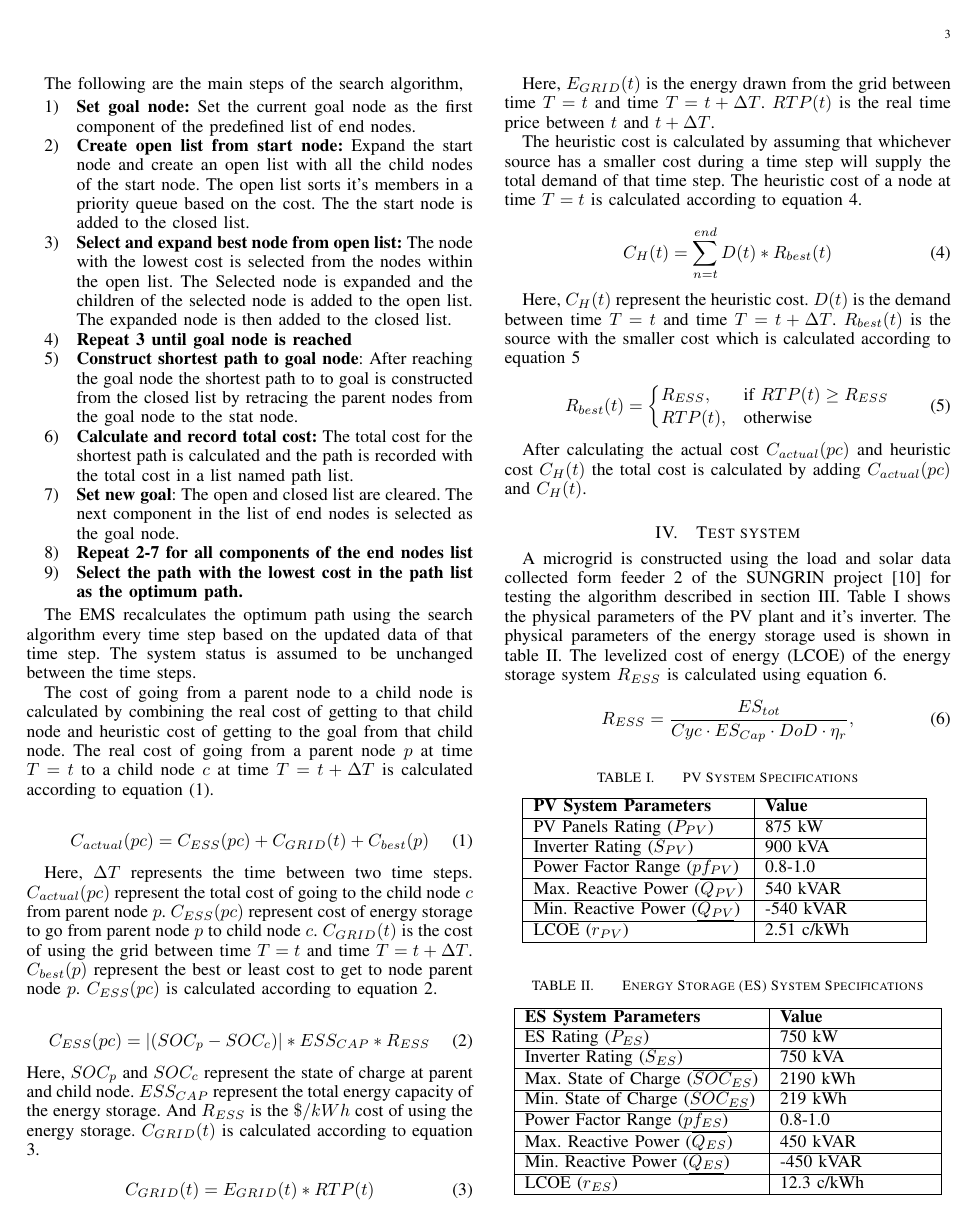
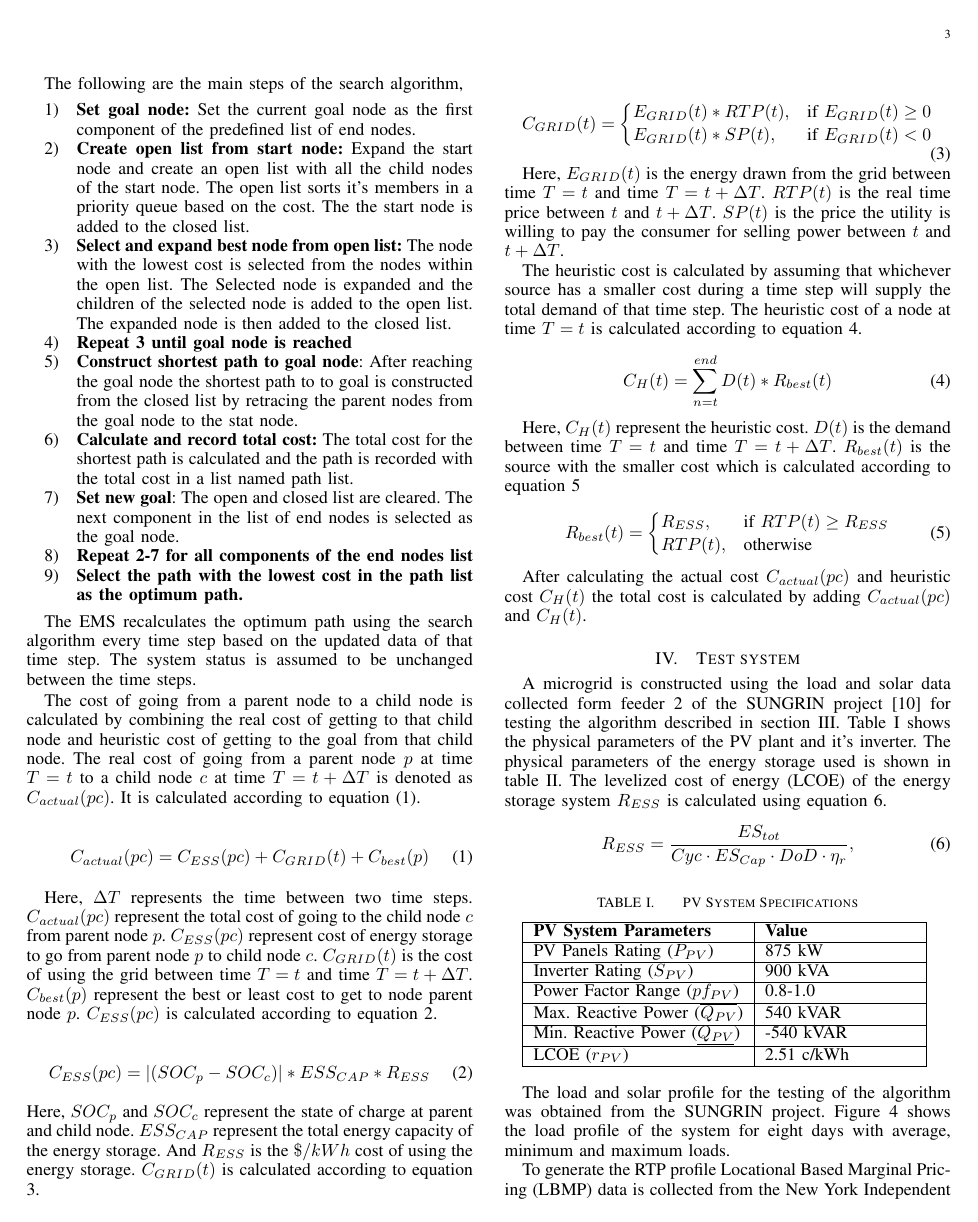
Before and after one commit to allvi15m/A8_SIMPLE, a LaTeX paper (00_main.tex, which reads 03_SEC3.tex): page 3 of 5. Compiled offline with pdfLaTeX.

Commit message:
Added simplified cost function. Need to fix intro and check cost function part text

```diff
--- a/03_SEC3.tex
+++ b/03_SEC3.tex
@@ -6,7 +6,7 @@ The following are the main steps of the search algorithm,
 The EMS recalculates the optimum path using the search algorithm every time step based on the updated data of that time step. The system status is assumed to be unchanged between the time steps.
 
 %\subsection{Cost Calculation}
-The cost of going from a parent node to a child node is calculated by combining the real cost of getting to that child node and heuristic cost of getting to the goal from that child node. The real cost of going from a parent node $p$ at time $T=t$ to a child node $c$ at time $T=t+\Delta T$ is calculated according to equation (\ref{eq:C_actual}).
+The cost of going from a parent node to a child node is calculated by combining the real cost of getting to that child node and heuristic cost of getting to the goal from that child node. The real cost of going from a parent node $p$ at time $T=t$ to a child node $c$ at time $T=t+\Delta T$ is denoted as $C_{actual}(pc)$. It is calculated according to equation (\ref{eq:C_actual}).
 
 \begin{equation}
 \label{eq:C_actual}
@@ -23,10 +23,14 @@ Here, $SOC_p$ and $SOC_c$ represent the state of charge at parent and child node
 
 \begin{equation}
 \label{eq:C_GRID}
-C_{GRID}(t) = E_{GRID}(t)*RTP(t)
+C_{GRID}(t) =
+\begin{cases}
+   E_{GRID}(t)*RTP(t),& \text{if } E_{GRID}(t)\geq 0\\
+    E_{GRID}(t)*SP(t),& \text{if }  E_{GRID}(t) < 0
+\end{cases}
 \end{equation}
 
-Here, $E_{GRID}(t)$ is the energy drawn from the grid between time $T=t$ and time $T=t+\Delta T$. $RTP(t)$ is the real time price between $t$ and $t+\Delta T$.
+Here, $E_{GRID}(t)$ is the energy drawn from the grid between time $T=t$ and time $T=t+\Delta T$. $RTP(t)$ is the real time price between $t$ and $t+\Delta T$. $SP(t)$ is the price the utility is willing to pay the consumer for selling power between $t$ and $t+\Delta T$.
 
 The heuristic cost is calculated by assuming that whichever source has a smaller cost during a time step will supply the total demand of that time step. The heuristic cost of a node at time $T = t$ is calculated according to equation \ref{eq:C_H}.
 
```
Also changed, not shown: 00_main.tex (+1 -1 lines), mybib.bib (+1 -22 lines).
